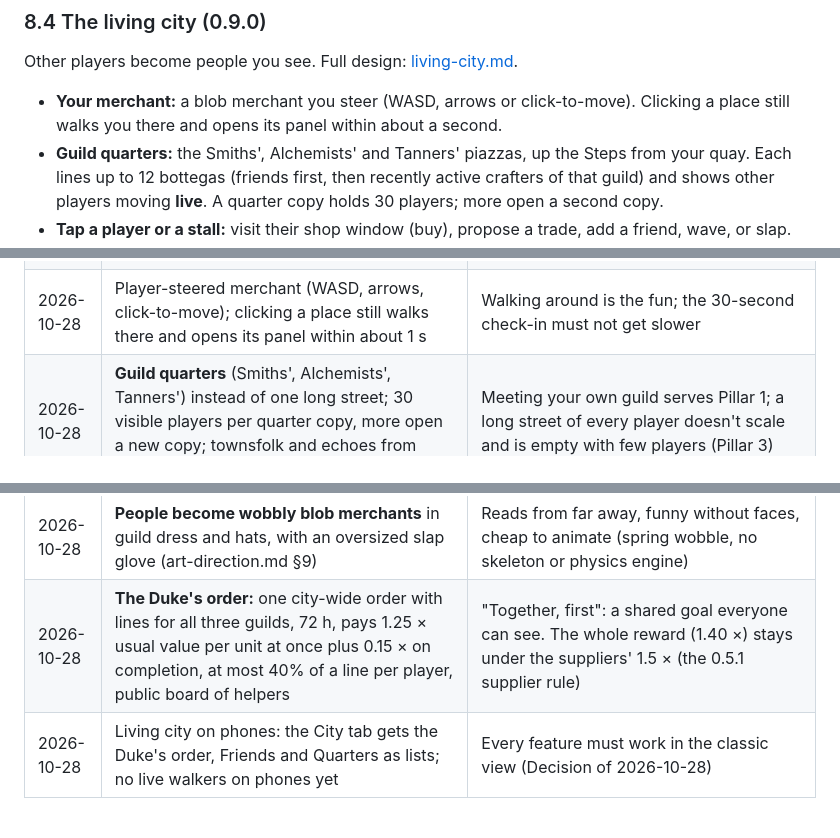
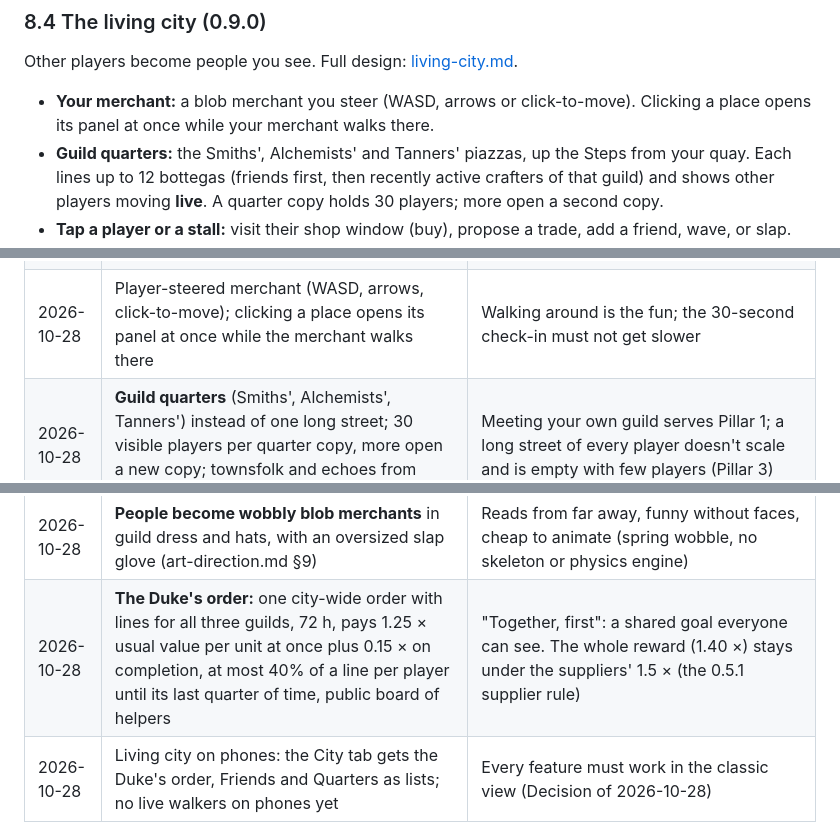
Before and after one commit to MarcialPimentel/guildie, a Markdown page: docs/GDD.md, 3 parts joined by grey strips. GitHub-like rendering.

```diff
--- a/docs/GDD.md
+++ b/docs/GDD.md
@@ -462,7 +462,7 @@ The social layer for multiplayer. It serves Pillar 5 socially:
 
 Other players become people you see. Full design: [living-city.md](living-city.md).
 
-- **Your merchant:** a blob merchant you steer (WASD, arrows or click-to-move). Clicking a place still walks you there and opens its panel within about a second.
+- **Your merchant:** a blob merchant you steer (WASD, arrows or click-to-move). Clicking a place opens its panel at once while your merchant walks there.
 - **Guild quarters:** the Smiths', Alchemists' and Tanners' piazzas, up the Steps from your quay. Each lines up to 12 bottegas (friends first, then recently active crafters of that guild) and shows other players moving **live**. A quarter copy holds 30 players; more open a second copy.
 - **Tap a player or a stall:** visit their shop window (buy), propose a trade, add a friend, wave, or slap.
 - **Friends:** one-way bookmarks; friends' stalls appear first in every quarter, and in a Friends list in the City tab.
@@ -713,12 +713,12 @@ Each milestone ends with a playtest and a clear exit question.
 | 2026-10-28 | **Three.js directly in the Preact app, not React Three Fiber** (replaces the React + R3F choice above) | The scene is mostly hand-animated, so R3F's declarative layer adds little; plain Three.js keeps the client on Preact (no app-wide React swap), keeps the 3D in its own lazily loaded file, and gives full control of the render loop for battery and speed. R3F can still come later if the scene grows into many interactive pieces |
 | 2026-10-27 | Profession skill max stays at 100, shown as "x/100" | Considered 200 after playtest 1; 100 means less progression to balance. Can be tweaked later |
 | 2026-10-28 | **The living city (0.9.0):** live presence of other players through a small realtime service next to SiteGround (**Cloudflare Workers + Durable Objects**, free plan), carrying only cosmetic things (positions, waves, slaps); the PHP server signs a 10-minute pass so only logged-in players join | Marz wants to see other players move. Shared PHP hosting can't hold WebSockets. Cloudflare doesn't charge for messages sent out to a room, so 30-player rooms fit the free plan (Ably and Pusher count every delivery). Presence is optional: without the service the game is unchanged ([living-city.md](living-city.md) §7) |
-| 2026-10-28 | Player-steered merchant (WASD, arrows, click-to-move); clicking a place still walks there and opens its panel within about 1 s | Walking around is the fun; the 30-second check-in must not get slower |
+| 2026-10-28 | Player-steered merchant (WASD, arrows, click-to-move); clicking a place opens its panel at once while the merchant walks there | Walking around is the fun; the 30-second check-in must not get slower |
 | 2026-10-28 | **Guild quarters** (Smiths', Alchemists', Tanners') instead of one long street; 30 visible players per quarter copy, more open a new copy; townsfolk and echoes from recent activity fill quiet quarters | Meeting your own guild serves Pillar 1; a long street of every player doesn't scale and is empty with few players (Pillar 3) |
 | 2026-10-28 | **Friends** as one-way bookmarks (no requests); friends' stalls first in every quarter (migration 007) | Everything a friend sees is already public, so no consent step is needed; simplest version to test |
 | 2026-10-28 | **Gentlemanly slaps:** a cosmetic glove slap (a Renaissance duel challenge), opt-out, rate- and distance-limited by the realtime room; players aren't solid, so nobody can block a door | Character and fun between players with no effect on the economy |
 | 2026-10-28 | **People become wobbly blob merchants** in guild dress and hats, with an oversized slap glove (art-direction.md §9) | Reads from far away, funny without faces, cheap to animate (spring wobble, no skeleton or physics engine) |
-| 2026-10-28 | **The Duke's order:** one city-wide order with lines for all three guilds, 72 h, pays 1.25 × usual value per unit at once plus 0.15 × on completion, at most 40% of a line per player, public board of helpers | "Together, first": a shared goal everyone can see. The whole reward (1.40 ×) stays under the suppliers' 1.5 × (the 0.5.1 supplier rule) |
+| 2026-10-28 | **The Duke's order:** one city-wide order with lines for all three guilds, 72 h, pays 1.25 × usual value per unit at once plus 0.15 × on completion, at most 40% of a line per player until its last quarter of time, public board of helpers | "Together, first": a shared goal everyone can see. The whole reward (1.40 ×) stays under the suppliers' 1.5 × (the 0.5.1 supplier rule) |
 | 2026-10-28 | Living city on phones: the City tab gets the Duke's order, Friends and Quarters as lists; no live walkers on phones yet | Every feature must work in the classic view (Decision of 2026-10-28) |
 
 ---
```
Also changed, not shown: docs/living-city.md (+10 -10 lines), docs/systems.md (+2 -2 lines).
